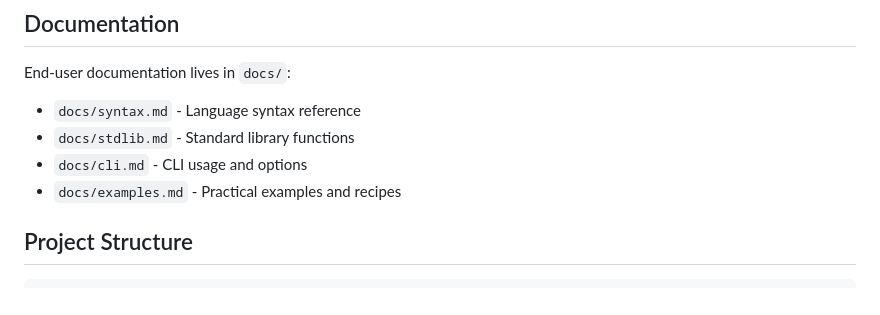
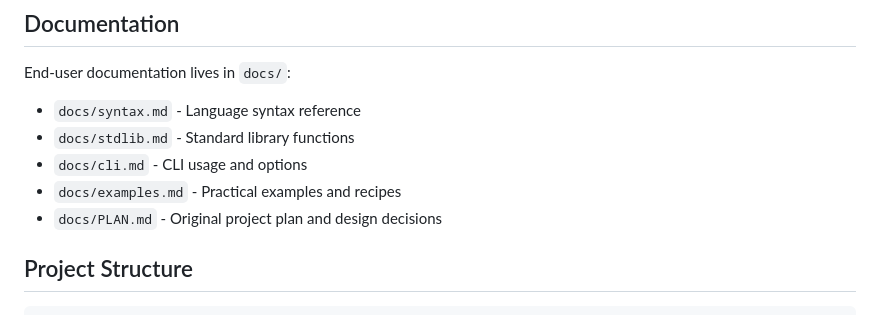
Before and after one commit to ryankuykendall/svg-path-extended, a Markdown page: .claude.md, the part around the change. Rendered like a GitHub page.

```diff
--- a/.claude.md
+++ b/.claude.md
@@ -10,6 +10,7 @@ End-user documentation lives in `docs/`:
 - `docs/stdlib.md` - Standard library functions
 - `docs/cli.md` - CLI usage and options
 - `docs/examples.md` - Practical examples and recipes
+- `docs/PLAN.md` - Original project plan and design decisions
 
 ## Project Structure
 
```
Also changed, not shown: docs/PLAN.md (added, +162 -0 lines).
